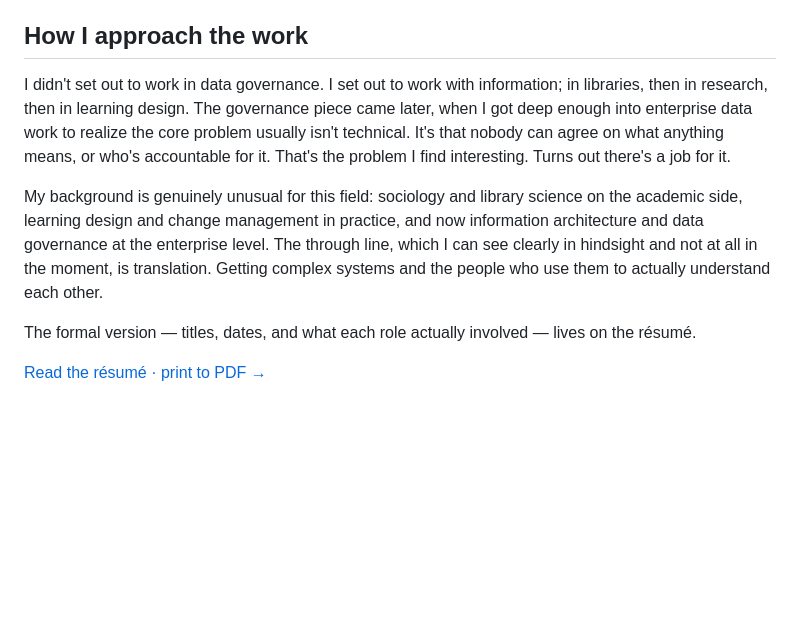
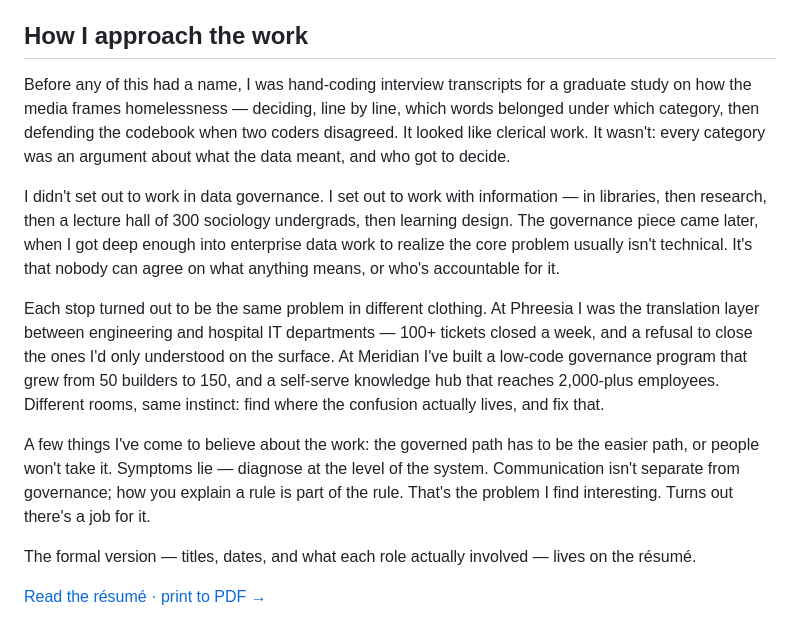
Before and after one commit to Seb-the-Canadian/sebthecanadian.ca, a Markdown page: src/about.md, the part around the change. Drawn GitHub-style; blank space fills up the shorter version.

Commit message:
design(v4): expand About narrative with origin, texture, and beliefs
Owner-chosen expansion (three of four offered directions), combined into
one arc rather than three disconnected blocks: a concrete origin moment
(hand-coding transcripts for a homelessness-framing study — classification
as interpretive labour, not clerical work), textured stops along the
unusual path (Phreesia's 100+ tickets/week translation layer, the Meridian
low-code program grown 50→150, the 2,000+-employee knowledge hub), and a
closing set of working beliefs capped by the existing pull-line.

Drops the old closing paragraph's abstract "through line is translation"
framing — the home hero now carries that thesis directly, so About digs
into the specific evidence behind it instead of restating it.

All material drawn from _data/resume.yml's existing experience entries;
nothing invented.

Co-Authored-By: Claude Opus 4.8 <noreply@anthropic.com>
Claude-Session: https://claude.ai/code/session_01Vnb7phydnfRGze4urKCcdd

```diff
--- a/src/about.md
+++ b/src/about.md
@@ -20,9 +20,13 @@ This site is a stable front door. The primary body of my writing lives in the ga
 
 ## How I approach the work
 
-I didn't set out to work in data governance. I set out to work with information; in libraries, then in research, then in learning design. The governance piece came later, when I got deep enough into enterprise data work to realize the core problem usually isn't technical. It's that nobody can agree on what anything means, or who's accountable for it. <span class="pull-line">That's the problem I find interesting. Turns out there's a job for it.</span>
+Before any of this had a name, I was hand-coding interview transcripts for a graduate study on how the media frames homelessness — deciding, line by line, which words belonged under which category, then defending the codebook when two coders disagreed. It looked like clerical work. It wasn't: every category was an argument about what the data meant, and who got to decide.
 
-My background is genuinely unusual for this field: sociology and library science on the academic side, learning design and change management in practice, and now information architecture and data governance at the enterprise level. The through line, which I can see clearly in hindsight and not at all in the moment, is translation. Getting complex systems and the people who use them to actually understand each other.
+I didn't set out to work in data governance. I set out to work with information — in libraries, then research, then a lecture hall of 300 sociology undergrads, then learning design. The governance piece came later, when I got deep enough into enterprise data work to realize the core problem usually isn't technical. It's that nobody can agree on what anything means, or who's accountable for it.
+
+Each stop turned out to be the same problem in different clothing. At Phreesia I was the translation layer between engineering and hospital IT departments — 100+ tickets closed a week, and a refusal to close the ones I'd only understood on the surface. At Meridian I've built a low-code governance program that grew from 50 builders to 150, and a self-serve knowledge hub that reaches 2,000-plus employees. Different rooms, same instinct: find where the confusion actually lives, and fix that.
+
+A few things I've come to believe about the work: the governed path has to be the easier path, or people won't take it. Symptoms lie — diagnose at the level of the system. Communication isn't separate from governance; how you explain a rule is part of the rule. <span class="pull-line">That's the problem I find interesting. Turns out there's a job for it.</span>
 
 <aside class="resume-callout">
   <p class="resume-callout__note">The formal version — titles, dates, and what each role actually involved — lives on the résumé.</p>
```
